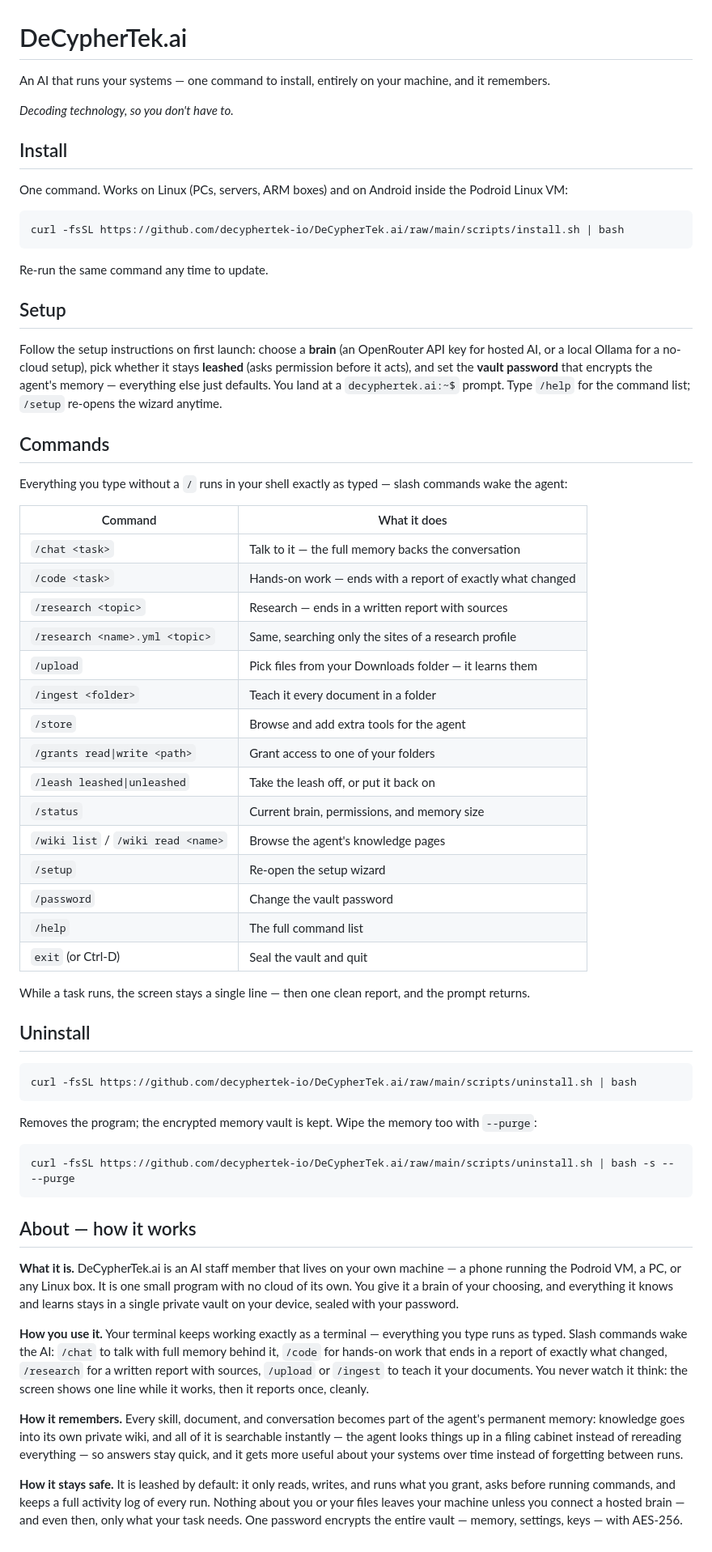
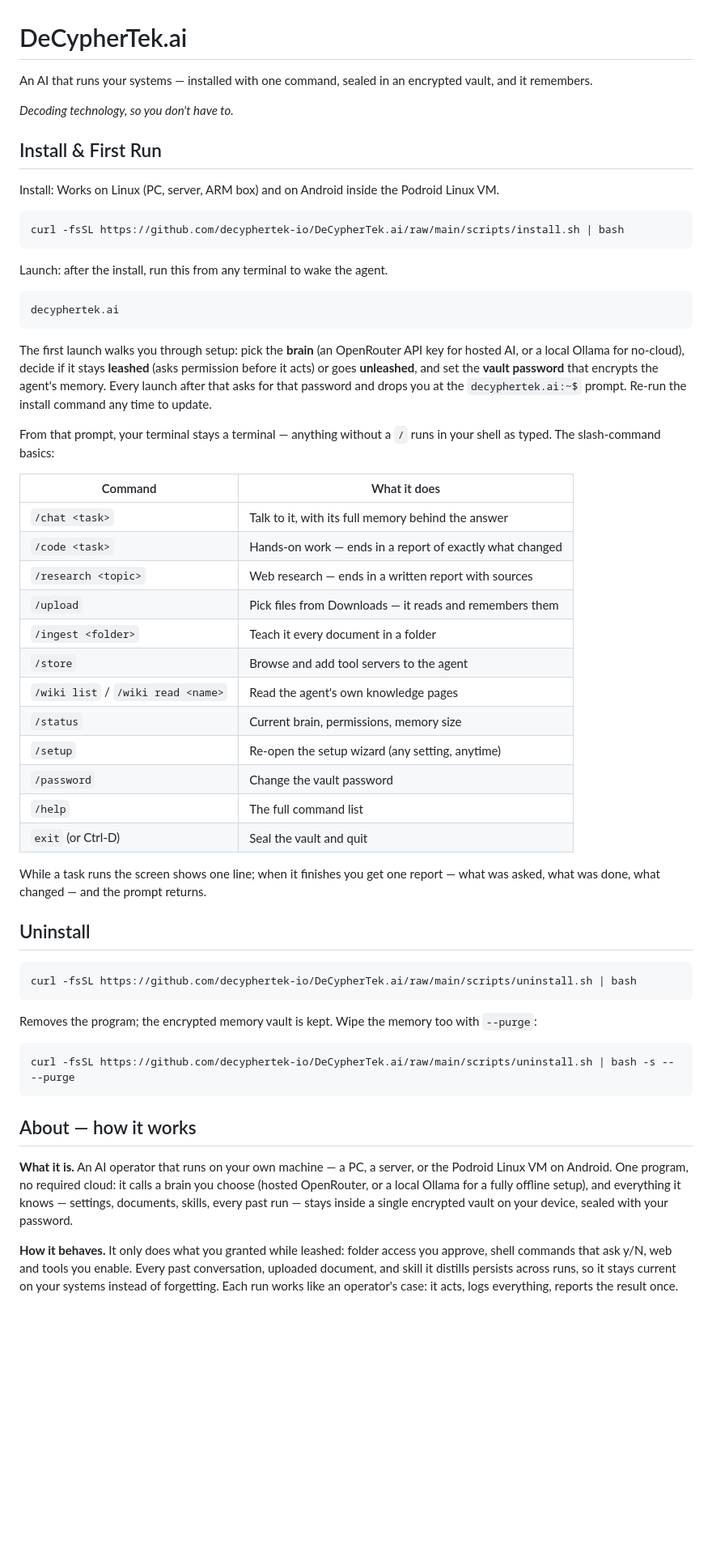
Before and after one commit to decyphertek-io/DeCypherTek.ai, a Markdown page: README.md, the part around the change. Shown at 81% size. Drawn GitHub-style; blank space fills up the shorter version.

Commit message:
README: one First Run section — install, launch decyphertek.ai, setup, slash basics
Install, launch, setup walkthrough and the basic slash commands
condensed into a single section. Launch step was missing entirely; the
About trimmed to functional facts.

````diff
--- a/README.md
+++ b/README.md
@@ -1,46 +1,43 @@
 # DeCypherTek.ai
 
-An AI that runs your systems — one command to install, entirely on your machine, and it remembers.
+An AI that runs your systems — installed with one command, sealed in an encrypted vault, and it remembers.
 
 *Decoding technology, so you don't have to.*
 
-## Install
+## Install & First Run
 
-One command. Works on Linux (PCs, servers, ARM boxes) and on Android inside the Podroid Linux VM:
+Install: Works on Linux (PC, server, ARM box) and on Android inside the Podroid Linux VM.
 
 ```bash
 curl -fsSL https://github.com/decyphertek-io/DeCypherTek.ai/raw/main/scripts/install.sh | bash
 ```
 
-Re-run the same command any time to update.
+Launch: after the install, run this from any terminal to wake the agent.
 
-## Setup
+```bash
+decyphertek.ai
+```
 
-Follow the setup instructions on first launch: choose a **brain** (an OpenRouter API key for hosted AI, or a local Ollama for a no-cloud setup), pick whether it stays **leashed** (asks permission before it acts), and set the **vault password** that encrypts the agent's memory — everything else just defaults. You land at a `decyphertek.ai:~$` prompt. Type `/help` for the command list; `/setup` re-opens the wizard anytime.
+The first launch walks you through setup: pick the **brain** (an OpenRouter API key for hosted AI, or a local Ollama for no-cloud), decide if it stays **leashed** (asks permission before it acts) or goes **unleashed**, and set the **vault password** that encrypts the agent's memory. Every launch after that asks for that password and drops you at the `decyphertek.ai:~$` prompt. Re-run the install command any time to update.
 
-## Commands
-
-Everything you type without a `/` runs in your shell exactly as typed — slash commands wake the agent:
+From that prompt, your terminal stays a terminal — anything without a `/` runs in your shell as typed. The slash-command basics:
 
 | Command | What it does |
 | --- | --- |
-| `/chat <task>` | Talk to it — the full memory backs the conversation |
-| `/code <task>` | Hands-on work — ends with a report of exactly what changed |
-| `/research <topic>` | Research — ends in a written report with sources |
-| `/research <name>.yml <topic>` | Same, searching only the sites of a research profile |
-| `/upload` | Pick files from your Downloads folder — it learns them |
+| `/chat <task>` | Talk to it, with its full memory behind the answer |
+| `/code <task>` | Hands-on work — ends in a report of exactly what changed |
+| `/research <topic>` | Web research — ends in a written report with sources |
+| `/upload` | Pick files from Downloads — it reads and remembers them |
 | `/ingest <folder>` | Teach it every document in a folder |
-| `/store` | Browse and add extra tools for the agent |
-| `/grants read\|write <path>` | Grant access to one of your folders |
-| `/leash leashed\|unleashed` | Take the leash off, or put it back on |
-| `/status` | Current brain, permissions, and memory size |
-| `/wiki list` / `/wiki read <name>` | Browse the agent's knowledge pages |
-| `/setup` | Re-open the setup wizard |
+| `/store` | Browse and add tool servers to the agent |
+| `/wiki list` / `/wiki read <name>` | Read the agent's own knowledge pages |
+| `/status` | Current brain, permissions, memory size |
+| `/setup` | Re-open the setup wizard (any setting, anytime) |
 | `/password` | Change the vault password |
 | `/help` | The full command list |
 | `exit` (or Ctrl-D) | Seal the vault and quit |
 
-While a task runs, the screen stays a single line — then one clean report, and the prompt returns.
+While a task runs the screen shows one line; when it finishes you get one report — what was asked, what was done, what changed — and the prompt returns.
 
 ## Uninstall
 
@@ -56,10 +53,6 @@ curl -fsSL https://github.com/decyphertek-io/DeCypherTek.ai/raw/main/scripts/uni
 
 ## About — how it works
 
-**What it is.** DeCypherTek.ai is an AI staff member that lives on your own machine — a phone running the Podroid VM, a PC, or any Linux box. It is one small program with no cloud of its own. You give it a brain of your choosing, and everything it knows and learns stays in a single private vault on your device, sealed with your password.
+**What it is.** An AI operator that runs on your own machine — a PC, a server, or the Podroid Linux VM on Android. One program, no required cloud: it calls a brain you choose (hosted OpenRouter, or a local Ollama for a fully offline setup), and everything it knows — settings, documents, skills, every past run — stays inside a single encrypted vault on your device, sealed with your password.
 
-**How you use it.** Your terminal keeps working exactly as a terminal — everything you type runs as typed. Slash commands wake the AI: `/chat` to talk with full memory behind it, `/code` for hands-on work that ends in a report of exactly what changed, `/research` for a written report with sources, `/upload` or `/ingest` to teach it your documents. You never watch it think: the screen shows one line while it works, then it reports once, cleanly.
-
-**How it remembers.** Every skill, document, and conversation becomes part of the agent's permanent memory: knowledge goes into its own private wiki, and all of it is searchable instantly — the agent looks things up in a filing cabinet instead of rereading everything — so answers stay quick, and it gets more useful about your systems over time instead of forgetting between runs.
-
-**How it stays safe.** It is leashed by default: it only reads, writes, and runs what you grant, asks before running commands, and keeps a full activity log of every run. Nothing about you or your files leaves your machine unless you connect a hosted brain — and even then, only what your task needs. One password encrypts the entire vault — memory, settings, keys — with AES-256.
+**How it behaves.** It only does what you granted while leashed: folder access you approve, shell commands that ask y/N, web and tools you enable. Every past conversation, uploaded document, and skill it distills persists across runs, so it stays current on your systems instead of forgetting. Each run works like an operator's case: it acts, logs everything, reports the result once.
````
